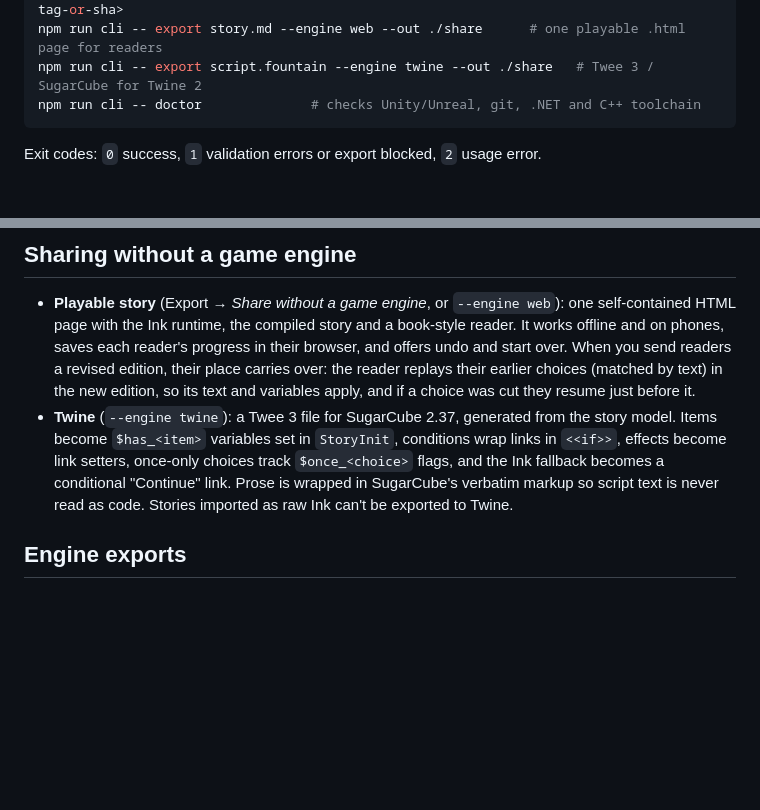
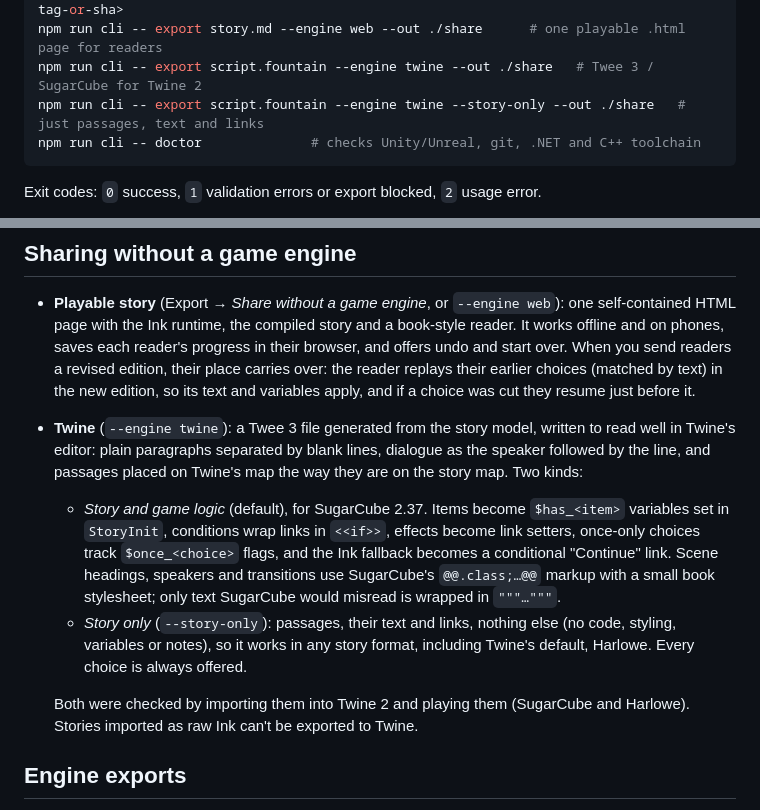
Before and after one commit to FlamingAirplane/Script-to-Game-Converter, a Markdown page: README.md, 2 parts joined by grey strips. GitHub-like rendering; blank space fills up the shorter version.

````diff
--- a/README.md
+++ b/README.md
@@ -50,6 +50,7 @@ npm run cli -- export script.fountain --mode adaptation --approve-all --engine u
 npm run cli -- export story.nbproj.json --engine unreal --out ./build --ref <inkpot-tag-or-sha>
 npm run cli -- export story.md --engine web --out ./share      # one playable .html page for readers
 npm run cli -- export script.fountain --engine twine --out ./share   # Twee 3 / SugarCube for Twine 2
+npm run cli -- export script.fountain --engine twine --story-only --out ./share   # just passages, text and links
 npm run cli -- doctor              # checks Unity/Unreal, git, .NET and C++ toolchain
 ```
 
@@ -147,10 +148,18 @@ Fatal errors block export. The manifest records engine import and in-engine smok
   their browser, and offers undo and start over. When you send readers a revised edition, their place carries over: the
 reader replays their earlier choices (matched by text) in the new edition, so its text and variables apply, and if a
 choice was cut they resume just before it.
-- **Twine** (`--engine twine`): a Twee 3 file for SugarCube 2.37, generated from the story model. Items become
-  `$has_<item>` variables set in `StoryInit`, conditions wrap links in `<<if>>`, effects become link setters, once-only
-  choices track `$once_<choice>` flags, and the Ink fallback becomes a conditional "Continue" link. Prose is wrapped in
-  SugarCube's verbatim markup so script text is never read as code. Stories imported as raw Ink can't be exported to Twine.
+- **Twine** (`--engine twine`): a Twee 3 file generated from the story model, written to read well in Twine's editor:
+  plain paragraphs separated by blank lines, dialogue as the speaker followed by the line, and passages placed on Twine's
+  map the way they are on the story map. Two kinds:
+  - *Story and game logic* (default), for SugarCube 2.37. Items become `$has_<item>` variables set in `StoryInit`,
+    conditions wrap links in `<<if>>`, effects become link setters, once-only choices track `$once_<choice>` flags, and
+    the Ink fallback becomes a conditional "Continue" link. Scene headings, speakers and transitions use SugarCube's
+    `@@.class;…@@` markup with a small book stylesheet; only text SugarCube would misread is wrapped in `"""…"""`.
+  - *Story only* (`--story-only`): passages, their text and links, nothing else (no code, styling, variables or notes),
+    so it works in any story format, including Twine's default, Harlowe. Every choice is always offered.
+
+  Both were checked by importing them into Twine 2 and playing them (SugarCube and Harlowe). Stories imported as raw Ink
+  can't be exported to Twine.
 
 ## Engine exports
 
````
Also changed, not shown: WRITERS.md (+2 -1 lines), docs/USER_GUIDE.md (+5 -1 lines), docs/images/export.jpg, 9 other files.
